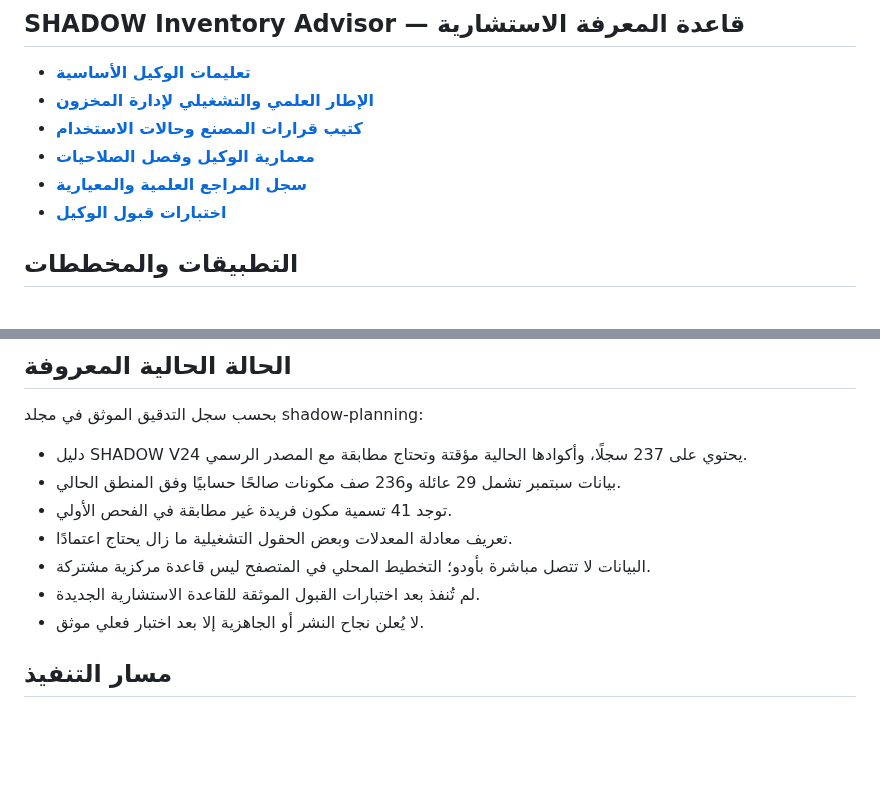
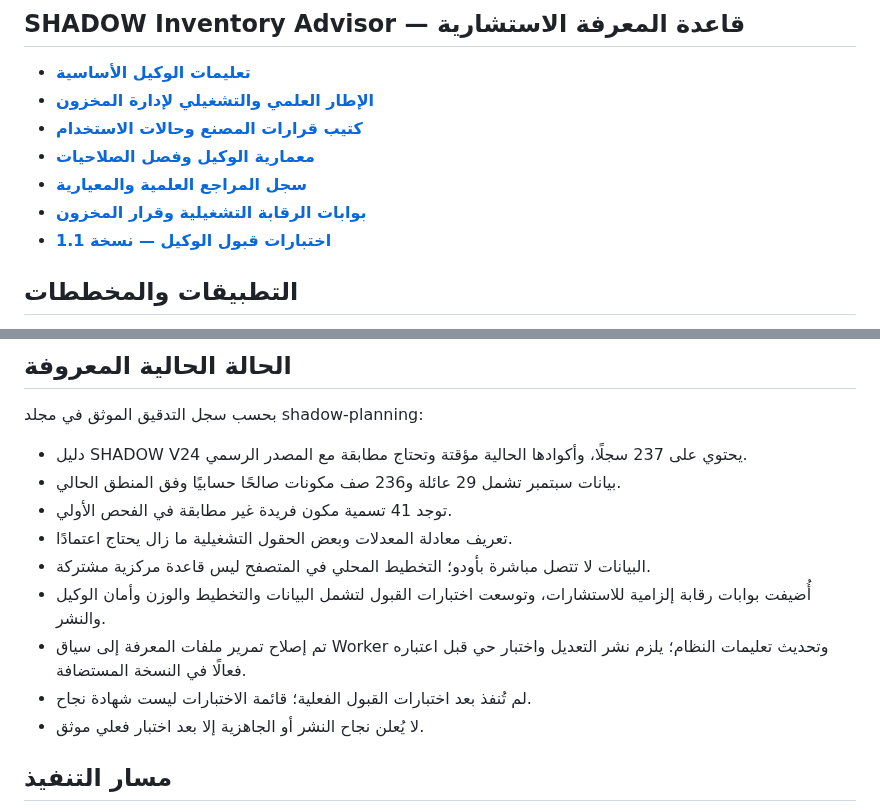
Before and after one commit to mtarkg2025-lang/ilock-inventory, a Markdown page: README.md, 2 parts joined by grey strips. Rendered like a GitHub page; blank space fills up the shorter version.

Commit message:
Document new SHADOW control gates and acceptance test status

```diff
--- a/README.md
+++ b/README.md
@@ -14,7 +14,8 @@
 - **[كتيب قرارات المصنع وحالات الاستخدام](./SHADOW_INVENTORY_ADVISOR/DECISION_PLAYBOOK_AR.md)**
 - **[معمارية الوكيل وفصل الصلاحيات](./SHADOW_INVENTORY_ADVISOR/AGENT_ARCHITECTURE_AR.md)**
 - **[سجل المراجع العلمية والمعيارية](./SHADOW_INVENTORY_ADVISOR/REFERENCE_REGISTER_AR.md)**
-- **[اختبارات قبول الوكيل](./SHADOW_INVENTORY_ADVISOR/ACCEPTANCE_TESTS_AR.md)**
+- **[بوابات الرقابة التشغيلية وقرار المخزون](./SHADOW_INVENTORY_ADVISOR/CONTROL_GATES_AR.md)**
+- **[اختبارات قبول الوكيل — نسخة 1.1](./SHADOW_INVENTORY_ADVISOR/ACCEPTANCE_TESTS_AR.md)**
 
 ## التطبيقات والمخططات
 - **[واجهة إدارة المخزون](./index.html)**
@@ -49,7 +50,9 @@
 - توجد 41 تسمية مكون فريدة غير مطابقة في الفحص الأولي.
 - تعريف معادلة المعدلات وبعض الحقول التشغيلية ما زال يحتاج اعتمادًا.
 - البيانات لا تتصل مباشرة بأودو؛ التخطيط المحلي في المتصفح ليس قاعدة مركزية مشتركة.
-- لم تُنفذ بعد اختبارات القبول الموثقة للقاعدة الاستشارية الجديدة.
+- أُضيفت بوابات رقابة إلزامية للاستشارات، وتوسعت اختبارات القبول لتشمل البيانات والتخطيط والوزن وأمان الوكيل والنشر.
+- تم إصلاح تمرير ملفات المعرفة إلى سياق Worker وتحديث تعليمات النظام؛ يلزم نشر التعديل واختبار حي قبل اعتباره فعالًا في النسخة المستضافة.
+- لم تُنفذ بعد اختبارات القبول الفعلية؛ قائمة الاختبارات ليست شهادة نجاح.
 - لا يُعلن نجاح النشر أو الجاهزية إلا بعد اختبار فعلي موثق.
 
 ## مسار التنفيذ
```
